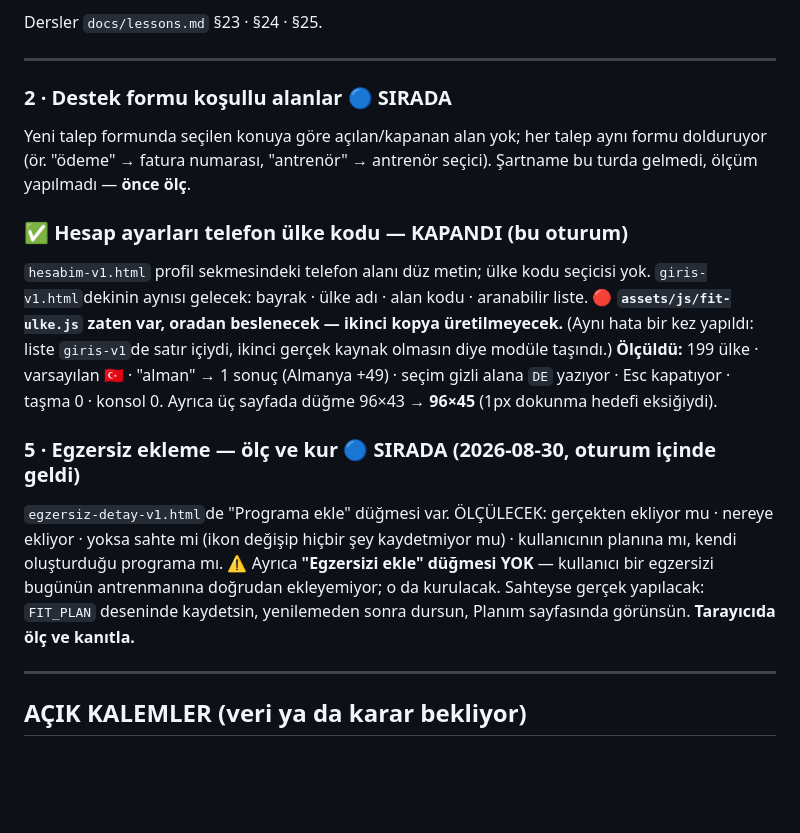
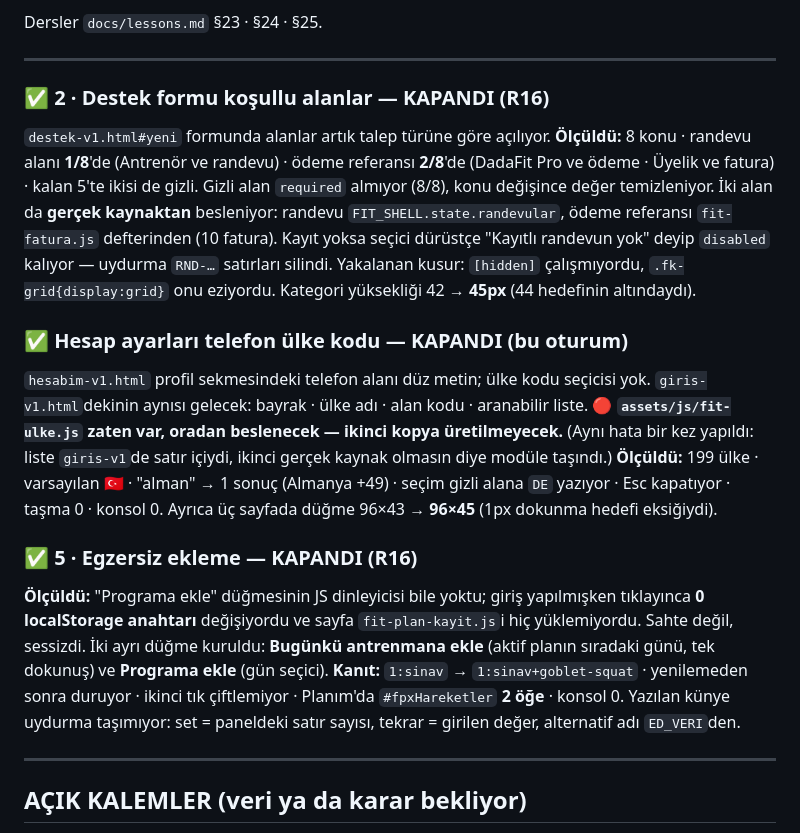
Before and after one commit to gaviaworks-dev/dadafit-prototip, a Markdown page: tasks/kuyruk.md, the part around one of its changes. GitHub-like rendering; blank space fills up the shorter version.

Commit message:
chore(tasks): close the queue items this round finished, record the panel

```diff
--- a/tasks/kuyruk.md
+++ b/tasks/kuyruk.md
@@ -92,10 +128,17 @@ Dersler `docs/lessons.md` §23 · §24 · §25.
 
 ---
 
-### 2 · Destek formu koşullu alanlar 🔵 SIRADA
-Yeni talep formunda seçilen konuya göre açılan/kapanan alan yok; her talep aynı
-formu dolduruyor (ör. "ödeme" → fatura numarası, "antrenör" → antrenör seçici).
-Şartname bu turda gelmedi, ölçüm yapılmadı — **önce ölç**.
+### ✅ 2 · Destek formu koşullu alanlar — KAPANDI (R16)
+`destek-v1.html#yeni` formunda alanlar artık talep türüne göre açılıyor.
+**Ölçüldü:** 8 konu · randevu alanı **1/8**'de (Antrenör ve randevu) · ödeme
+referansı **2/8**'de (DadaFit Pro ve ödeme · Üyelik ve fatura) · kalan 5'te ikisi
+de gizli. Gizli alan `required` almıyor (8/8), konu değişince değer temizleniyor.
+İki alan da **gerçek kaynaktan** besleniyor: randevu `FIT_SHELL.state.randevular`,
+ödeme referansı `fit-fatura.js` defterinden (10 fatura). Kayıt yoksa seçici
+dürüstçe "Kayıtlı randevun yok" deyip `disabled` kalıyor — uydurma `RND-…`
+satırları silindi.
+Yakalanan kusur: `[hidden]` çalışmıyordu, `.fk-grid{display:grid}` onu eziyordu.
+Kategori yüksekliği 42 → **45px** (44 hedefinin altındaydı).
 
 ### ✅ Hesap ayarları telefon ülke kodu — KAPANDI (bu oturum)
 `hesabim-v1.html` profil sekmesindeki telefon alanı düz metin; ülke kodu
@@ -109,14 +152,16 @@ ikinci gerçek kaynak olmasın diye modüle taşındı.)
 seçim gizli alana `DE` yazıyor · Esc kapatıyor · taşma 0 · konsol 0.
 Ayrıca üç sayfada düğme 96×43 → **96×45** (1px dokunma hedefi eksiğiydi).
 
-### 5 · Egzersiz ekleme — ölç ve kur 🔵 SIRADA (2026-08-30, oturum içinde geldi)
-`egzersiz-detay-v1.html`de "Programa ekle" düğmesi var. ÖLÇÜLECEK:
-gerçekten ekliyor mu · nereye ekliyor · yoksa sahte mi (ikon değişip hiçbir
-şey kaydetmiyor mu) · kullanıcının planına mı, kendi oluşturduğu programa mı.
-⚠ Ayrıca **"Egzersizi ekle" düğmesi YOK** — kullanıcı bir egzersizi bugünün
-antrenmanına doğrudan ekleyemiyor; o da kurulacak.
-Sahteyse gerçek yapılacak: `FIT_PLAN` deseninde kaydetsin, yenilemeden sonra
-dursun, Planım sayfasında görünsün. **Tarayıcıda ölç ve kanıtla.**
+### ✅ 5 · Egzersiz ekleme — KAPANDI (R16)
+**Ölçüldü:** "Programa ekle" düğmesinin JS dinleyicisi bile yoktu; giriş
+yapılmışken tıklayınca **0 localStorage anahtarı** değişiyordu ve sayfa
+`fit-plan-kayit.js`i hiç yüklemiyordu. Sahte değil, sessizdi.
+İki ayrı düğme kuruldu: **Bugünkü antrenmana ekle** (aktif planın sıradaki günü,
+tek dokunuş) ve **Programa ekle** (gün seçici).
+**Kanıt:** `1:sinav` → `1:sinav+goblet-squat` · yenilemeden sonra duruyor ·
+ikinci tık çiftlemiyor · Planım'da `#fpxHareketler` **2 öğe** · konsol 0.
+Yazılan künye uydurma taşımıyor: set = paneldeki satır sayısı, tekrar = girilen
+değer, alternatif adı `ED_VERI`den.
 
 ---
 
```
Also changed, not shown: other parts of tasks/kuyruk.md (+36 -0 lines).
